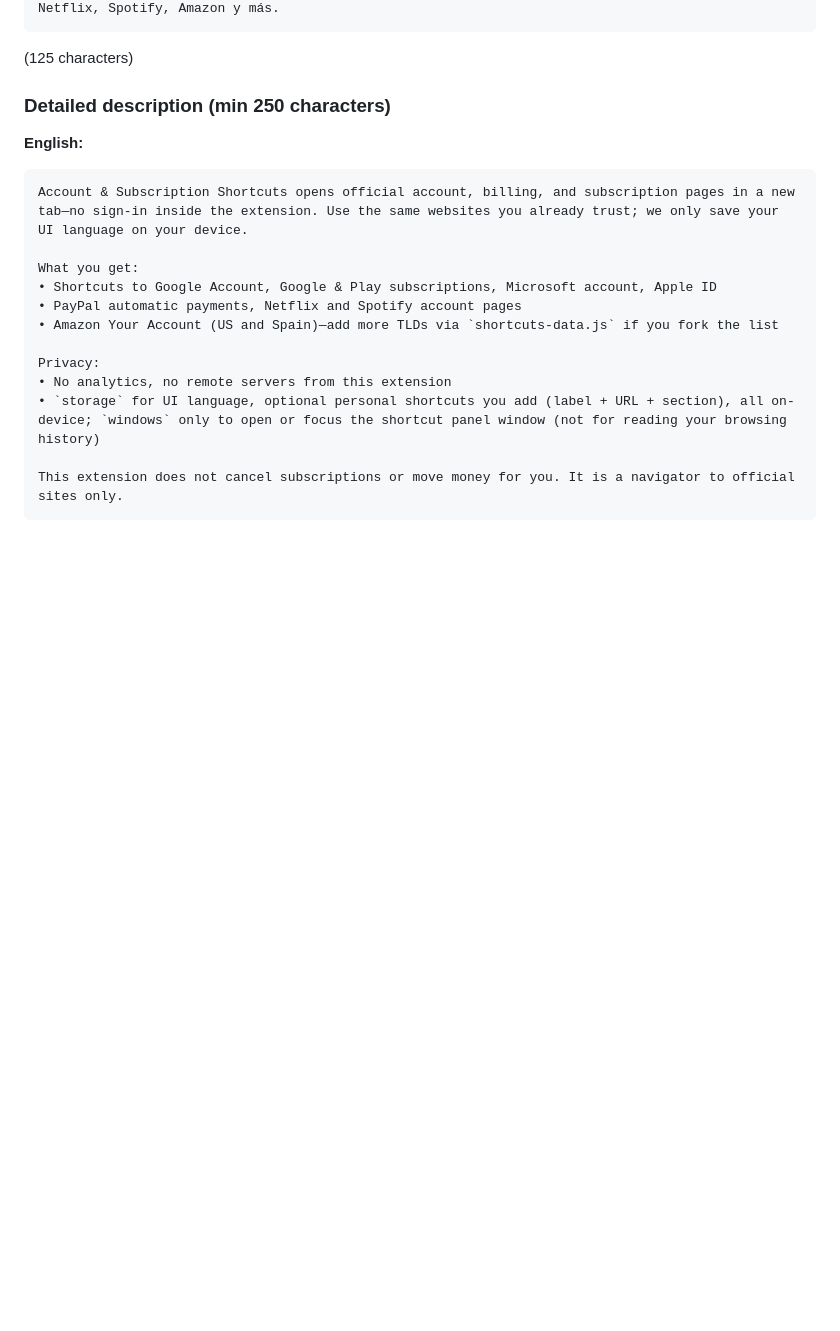
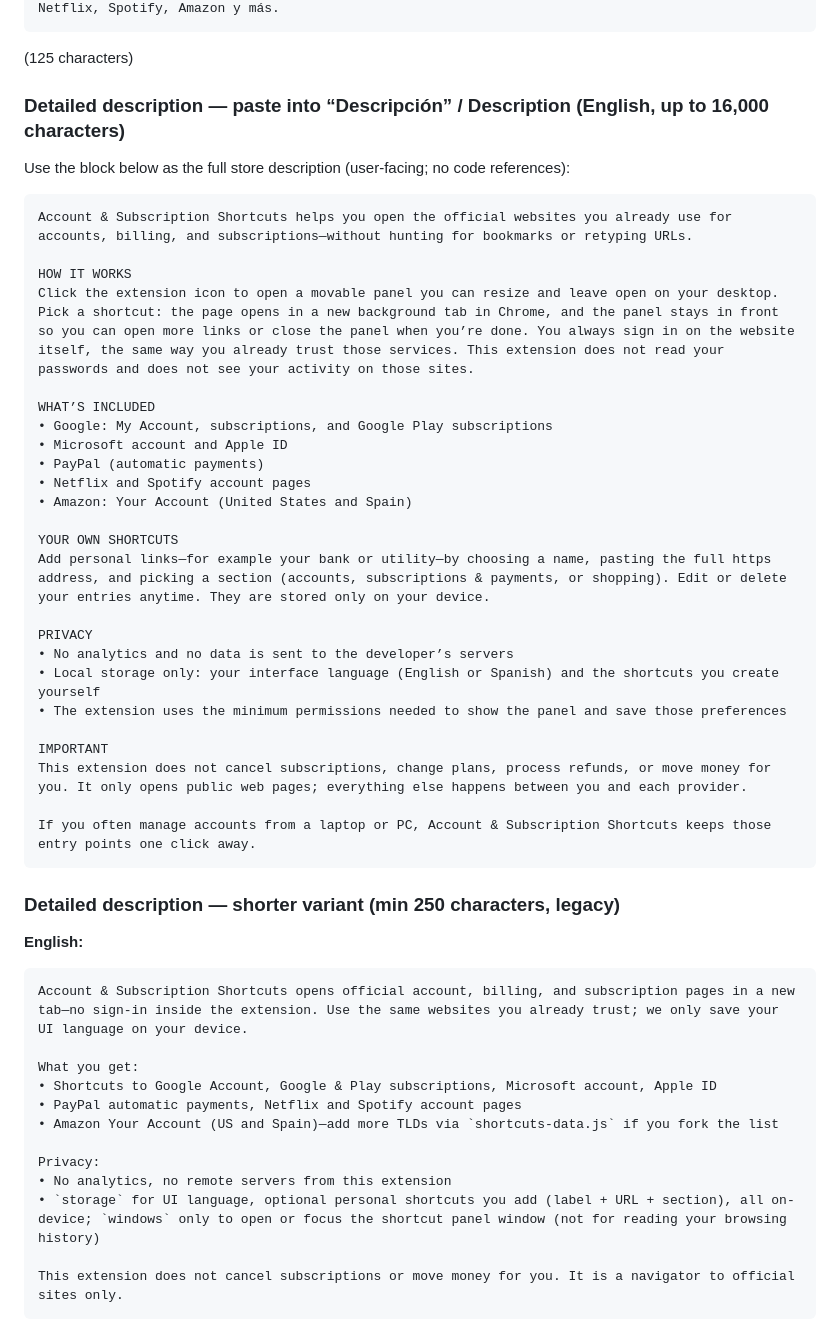
Before and after one commit to mapicallo/account-subscription-shortcuts, a Markdown page: CHROME_WEB_STORE.md, the part around the change. Drawn GitHub-style; blank space fills up the shorter version.

Commit message:
docs: full English store description for Chrome listing
Made-with: Cursor

````diff
--- a/CHROME_WEB_STORE.md
+++ b/CHROME_WEB_STORE.md
@@ -37,7 +37,38 @@ Enlaces rápidos a páginas oficiales de cuentas y suscripciones: Google, Micros
 ```
 (125 characters)
 
-### Detailed description (min 250 characters)
+### Detailed description — **paste into “Descripción” / Description** (English, up to 16,000 characters)
+
+Use the block below as the full store description (user-facing; no code references):
+
+```
+Account & Subscription Shortcuts helps you open the official websites you already use for accounts, billing, and subscriptions—without hunting for bookmarks or retyping URLs.
+
+HOW IT WORKS
+Click the extension icon to open a movable panel you can resize and leave open on your desktop. Pick a shortcut: the page opens in a new background tab in Chrome, and the panel stays in front so you can open more links or close the panel when you’re done. You always sign in on the website itself, the same way you already trust those services. This extension does not read your passwords and does not see your activity on those sites.
+
+WHAT’S INCLUDED
+• Google: My Account, subscriptions, and Google Play subscriptions
+• Microsoft account and Apple ID
+• PayPal (automatic payments)
+• Netflix and Spotify account pages
+• Amazon: Your Account (United States and Spain)
+
+YOUR OWN SHORTCUTS
+Add personal links—for example your bank or utility—by choosing a name, pasting the full https address, and picking a section (accounts, subscriptions & payments, or shopping). Edit or delete your entries anytime. They are stored only on your device.
+
+PRIVACY
+• No analytics and no data is sent to the developer’s servers
+• Local storage only: your interface language (English or Spanish) and the shortcuts you create yourself
+• The extension uses the minimum permissions needed to show the panel and save those preferences
+
+IMPORTANT
+This extension does not cancel subscriptions, change plans, process refunds, or move money for you. It only opens public web pages; everything else happens between you and each provider.
+
+If you often manage accounts from a laptop or PC, Account & Subscription Shortcuts keeps those entry points one click away.
+```
+
+### Detailed description — shorter variant (min 250 characters, legacy)
 
 **English:**
 ```
````
